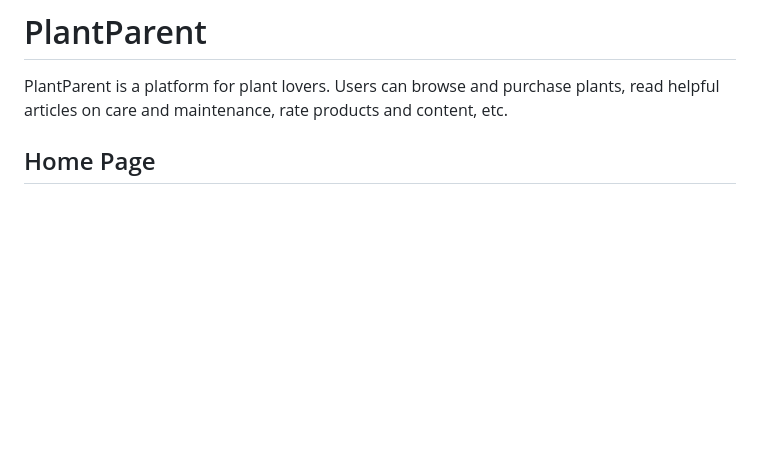
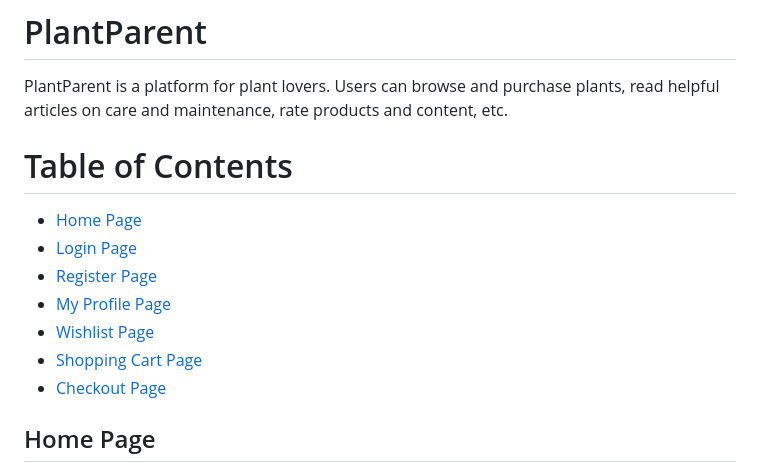
Before and after one commit to hotelski/PlantParent, a Markdown page: README.md, the part around the change. GitHub-like rendering; blank space fills up the shorter version.

```diff
--- a/README.md
+++ b/README.md
@@ -1,5 +1,14 @@
 # PlantParent
 PlantParent is a platform for plant lovers. Users can browse and purchase plants, read helpful articles on care and maintenance, rate products and content, etc.
+
+# Table of Contents
+- [Home Page](#home-page)
+- [Login Page](#login-page)
+- [Register Page](#register-page)
+- [My Profile Page](#my-profile-page)
+- [Wishlist Page](#wishlist-page)
+- [Shopping Cart Page](#shopping-cart-page)
+- [Checkout Page](#checkout-page)
 
 ## Home Page
 The PlantParent homepage is designed to provide a welcoming and nature-inspired experience for visitors. It includes the following sections:
```
